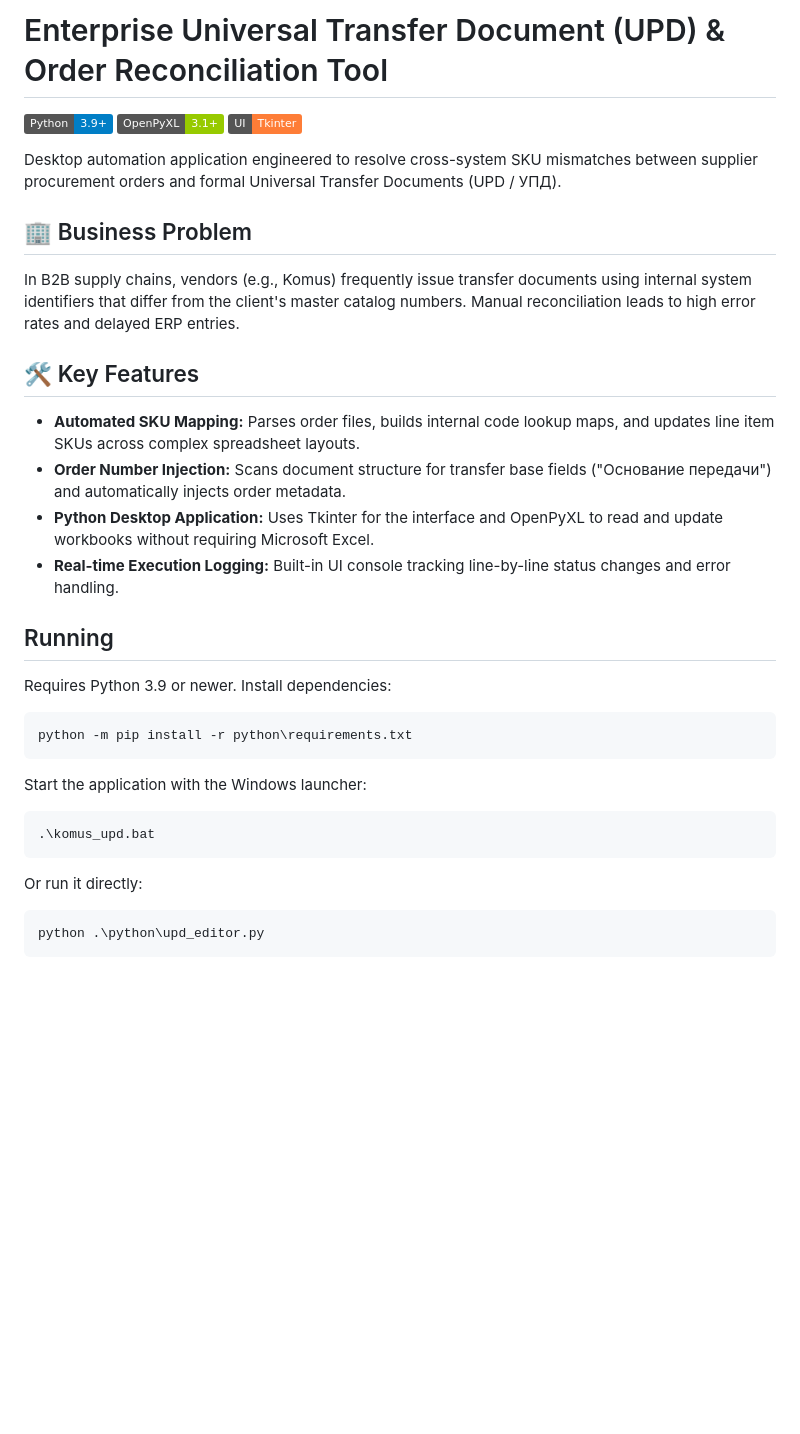
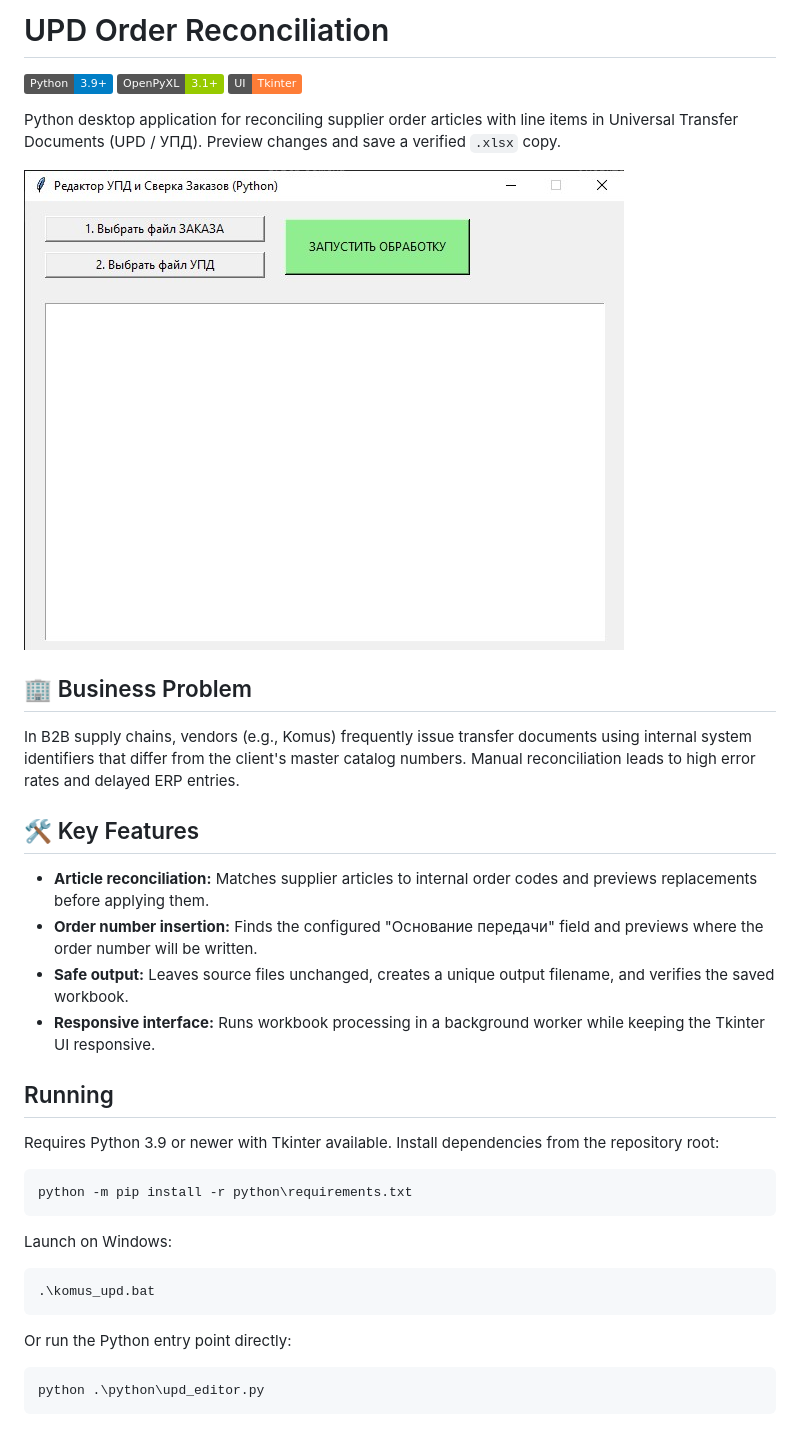
Before and after one commit to GAXALAR/upd-order-reconciliation-gui, a Markdown page: README.md, the part around one of its changes. GitHub-like rendering; pictures changed too: assets/application-screenshot.jpg (added); badges without logos; blank space fills up the shorter version.

Commit message:
Finalize Python-only reconciliation project
Co-authored-by: Copilot <223556219+Copilot@users.noreply.github.com>

````diff
--- a/README.md
+++ b/README.md
@@ -1,35 +1,37 @@
-# Enterprise Universal Transfer Document (UPD) & Order Reconciliation Tool
+# UPD Order Reconciliation
 
 ![Python](https://img.shields.io/badge/Python-3.9%2B-blue.svg)
 ![OpenPyXL](https://img.shields.io/badge/OpenPyXL-3.1%2B-green.svg)
 ![GUI](https://img.shields.io/badge/UI-Tkinter-orange.svg)
 
-Desktop automation application engineered to resolve cross-system SKU mismatches between supplier procurement orders and formal Universal Transfer Documents (UPD / УПД).
+Python desktop application for reconciling supplier order articles with line items in Universal Transfer Documents (UPD / УПД). Preview changes and save a verified `.xlsx` copy.
+
+![UPD reconciliation application interface](assets/application-screenshot.jpg)
 
 ## 🏢 Business Problem
 In B2B supply chains, vendors (e.g., Komus) frequently issue transfer documents using internal system identifiers that differ from the client's master catalog numbers. Manual reconciliation leads to high error rates and delayed ERP entries.
 
 ## 🛠 Key Features
-* **Automated SKU Mapping:** Parses order files, builds internal code lookup maps, and updates line item SKUs across complex spreadsheet layouts.
-* **Order Number Injection:** Scans document structure for transfer base fields ("Основание передачи") and automatically injects order metadata.
-* **Python Desktop Application:** Uses Tkinter for the interface and OpenPyXL to read and update workbooks without requiring Microsoft Excel.
-* **Real-time Execution Logging:** Built-in UI console tracking line-by-line status changes and error handling.
+* **Article reconciliation:** Matches supplier articles to internal order codes and previews replacements before applying them.
+* **Order number insertion:** Finds the configured "Основание передачи" field and previews where the order number will be written.
+* **Safe output:** Leaves source files unchanged, creates a unique output filename, and verifies the saved workbook.
+* **Responsive interface:** Runs workbook processing in a background worker while keeping the Tkinter UI responsive.
 
 ## Running
 
-Requires Python 3.9 or newer. Install dependencies:
+Requires Python 3.9 or newer with Tkinter available. Install dependencies from the repository root:
 
 ```console
 python -m pip install -r python\requirements.txt
 ```
 
-Start the application with the Windows launcher:
+Launch on Windows:
 
 ```bat
 .\komus_upd.bat
 ```
 
-Or run it directly:
+Or run the Python entry point directly:
 
 ```console
 python .\python\upd_editor.py
````
Also changed, not shown: other parts of README.md (+44 -0 lines), 2 other files.
